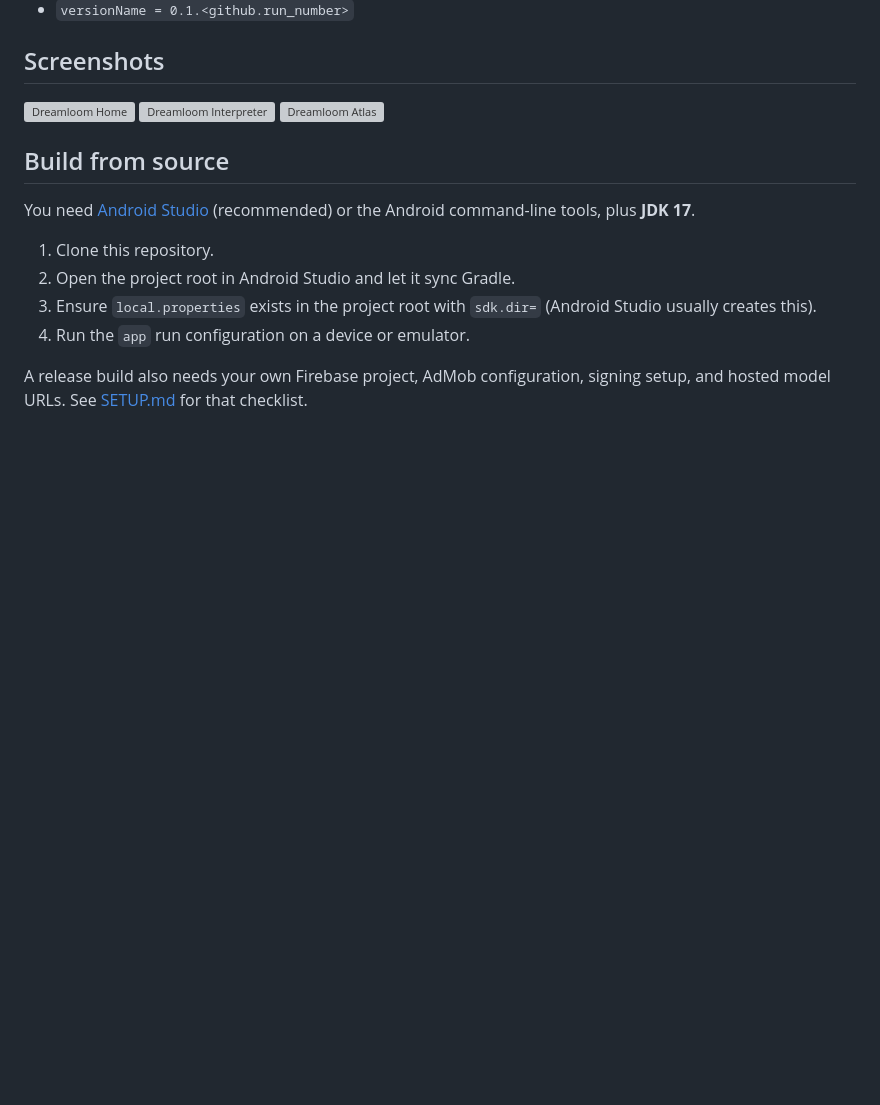
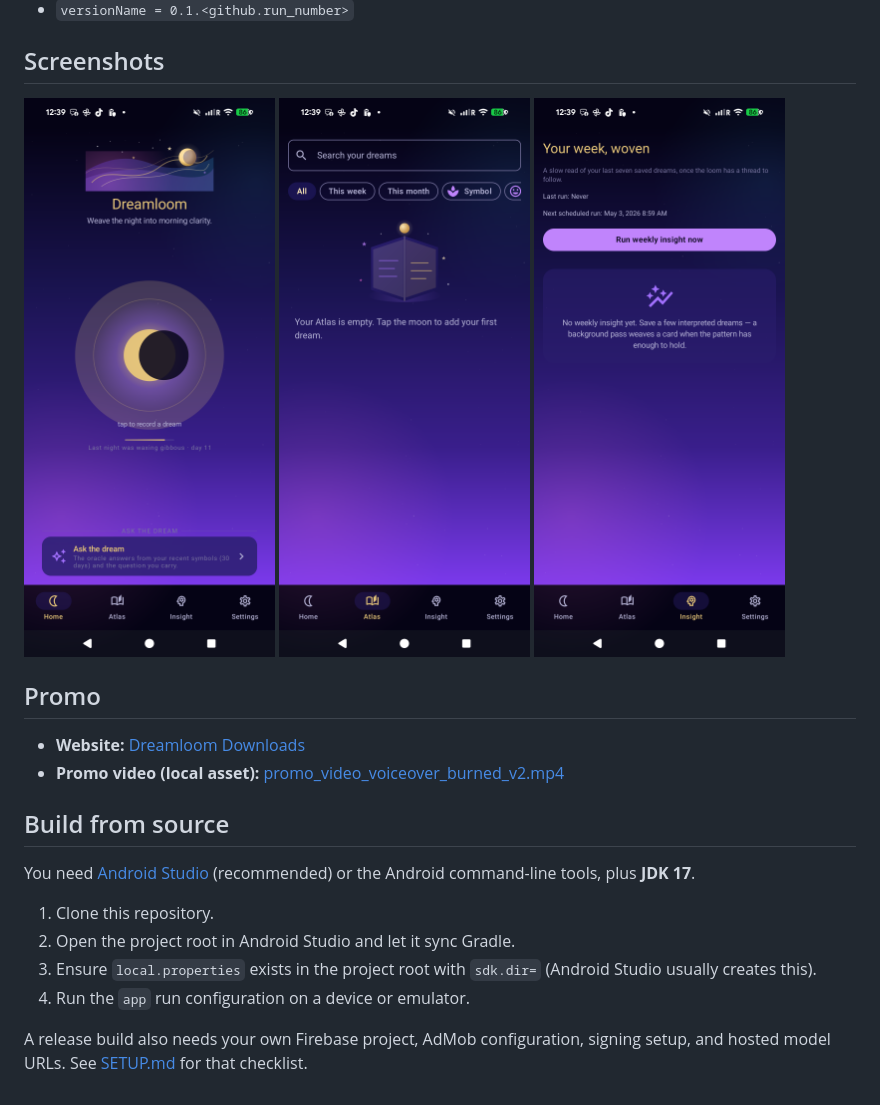
Before and after one commit to chartmann1590/dreamloom, a Markdown page: README.md, the part around the change. Drawn GitHub-style; pictures changed too: docs/assets/store/01-home.png (added), docs/assets/store/02-atlas.png (added), docs/assets/store/03-insight.png (added); blank space fills up the shorter version; grey boxes are pictures that could not be loaded.

Commit message:
Add media-rich download website and repository profile links.
Use Play Store promo video and onboarded screenshots on the GitHub Pages site, update README media sections, and point repository About metadata to the live download page.

```diff
--- a/README.md
+++ b/README.md
@@ -37,9 +37,14 @@ Release versioning is automatic in CI:
 
 ## Screenshots
 
-![Dreamloom Home](docs/assets/screenshots/home.svg)
-![Dreamloom Interpreter](docs/assets/screenshots/interpreter.svg)
-![Dreamloom Atlas](docs/assets/screenshots/atlas.svg)
+![Dreamloom Home](docs/assets/store/01-home.png)
+![Dreamloom Atlas](docs/assets/store/02-atlas.png)
+![Dreamloom Insight](docs/assets/store/03-insight.png)
+
+## Promo
+
+- **Website:** [Dreamloom Downloads](https://chartmann1590.github.io/dreamloom/)
+- **Promo video (local asset):** [promo_video_voiceover_burned_v2.mp4](docs/assets/video/promo_video_voiceover_burned_v2.mp4)
 
 ## Build from source
 
```
Also changed, not shown: docs/assets/store/07-settings-about.png (added), 3 other files.
